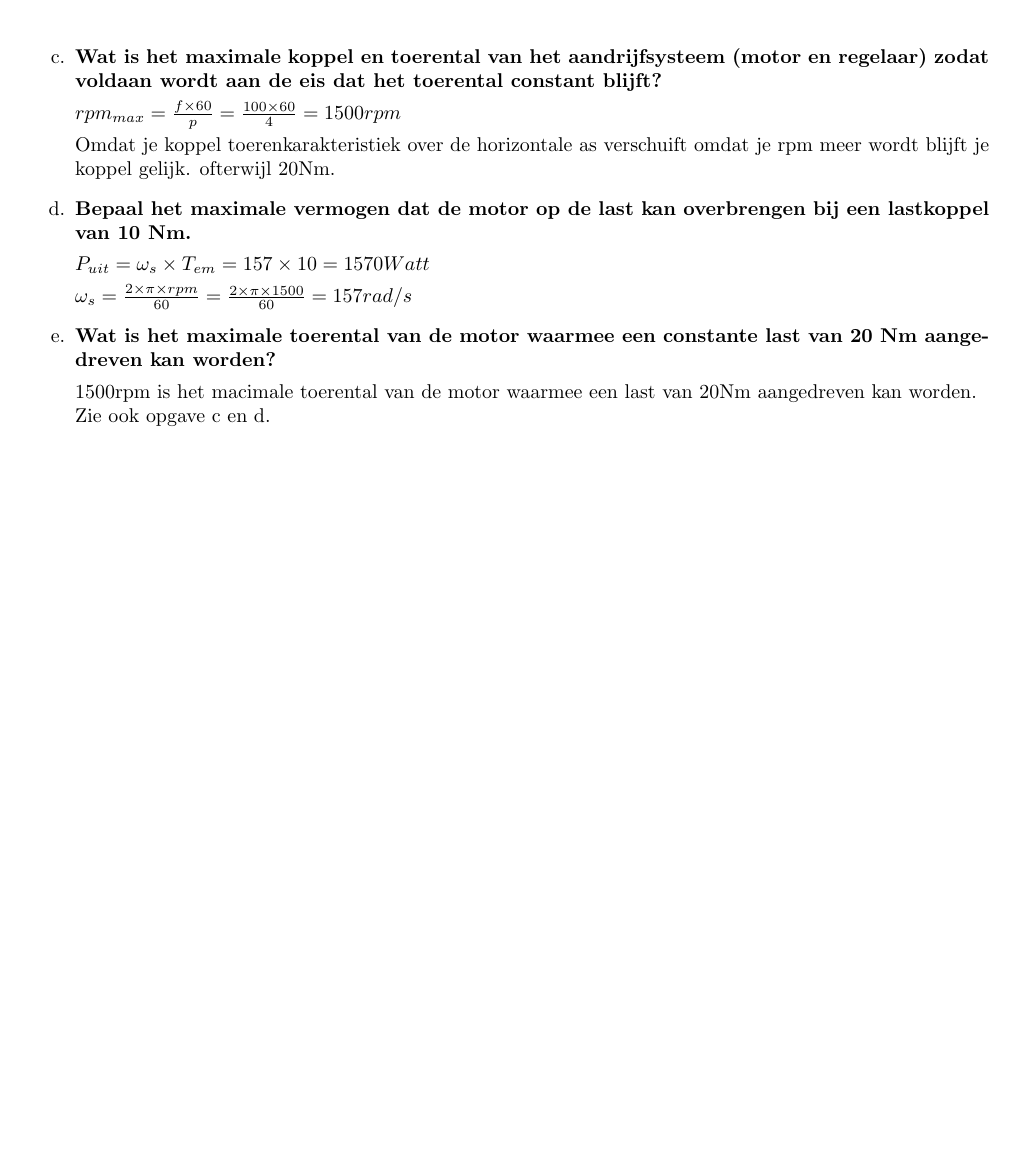
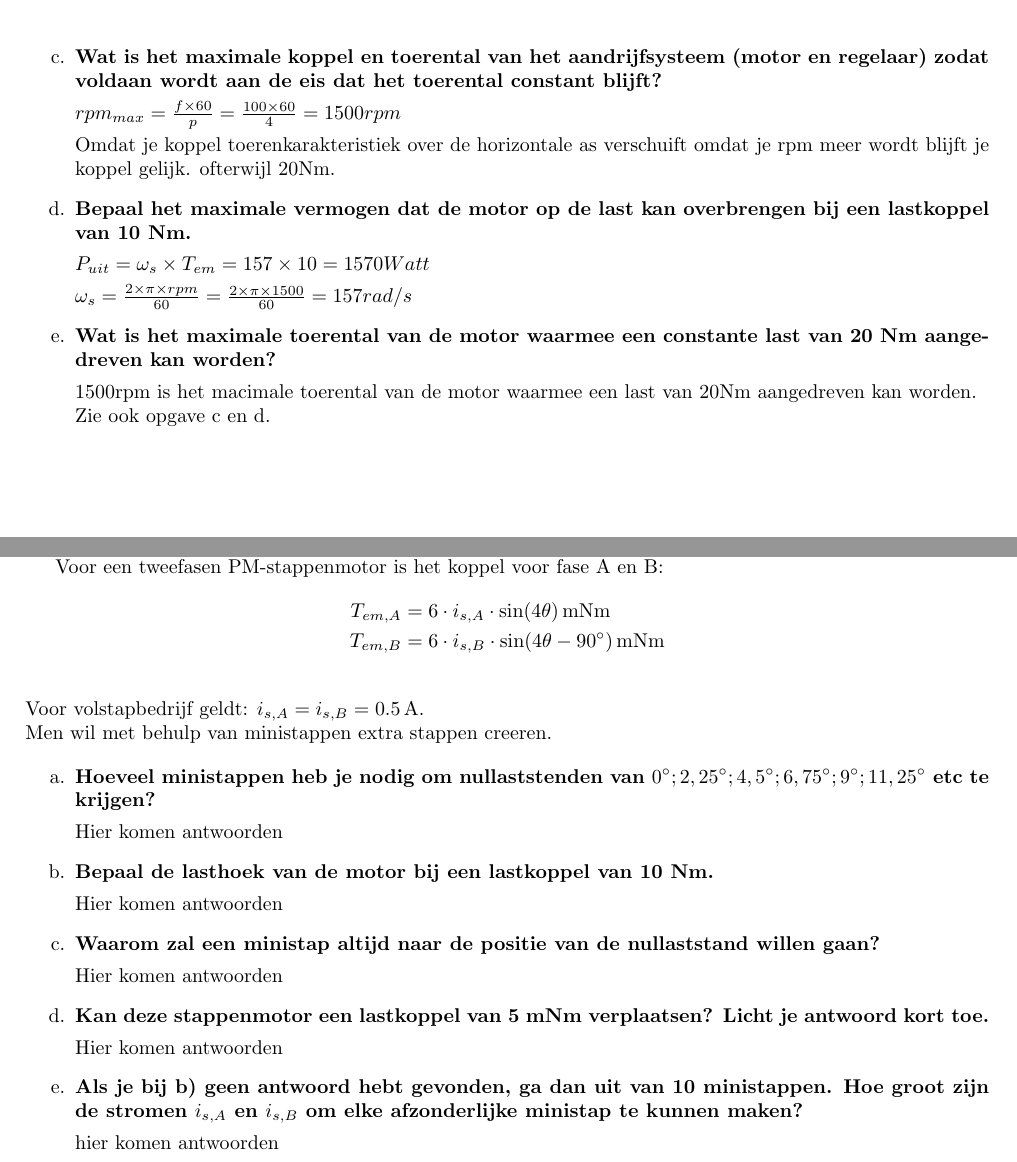
Before and after one commit to Ragazzoforte/23.24.C-Aandrijftechniek, a LaTeX document (Opgave/main_opgave.tex, which reads Opgave/Opdracht 4 stappenmotoren.tex): part of page 3 of 3 before the commit and two parts of pages 3 and 4 of 4 after it, the two joined at a grey line, cut so that both start at the same text, the shorter picture padded with empty space. Compiled offline with pdfLaTeX.

Commit message:
opmaak opdracht 4

```diff
--- /dev/null
+++ b/Opgave/Opdracht 4 stappenmotoren.tex
@@ -0,0 +1,38 @@
+\textbf{Onderbouw je antwoorden altijd door beredenering en/of berekening.}
+
+Voor een tweefasen PM-stappenmotor is het koppel voor fase A en B:
+\begin{align*}
+    T_{em,A} &= 6 \cdot i_{s,A} \cdot \sin(4\theta) \, \text{mNm} \\
+    T_{em,B} &= 6 \cdot i_{s,B} \cdot \sin(4\theta - 90^\circ) \, \text{mNm}
+    \end{align*}\\
+Voor volstapbedrijf geldt: \(i_{s,A} = i_{s,B} = 0.5 \, \text{A}\).\\
+Men wil met behulp van ministappen extra stappen creeren.
+
+
+\begin{enumerate}
+    \item [a.] \textbf{Hoeveel ministappen heb je nodig om nullaststenden van $0^\circ ; 2,25^\circ ; 4,5^\circ ; 6,75^\circ ; 9^\circ ; 11,25^\circ$ etc te krijgen?}
+
+        Hier komen antwoorden
+
+    \item [b.] \textbf{Bepaal de lasthoek van de motor bij een lastkoppel van 10 Nm.}
+
+        Hier komen antwoorden
+
+    \item [c.] \textbf{Waarom zal een ministap altijd naar de positie van de nullaststand willen
+    gaan?}
+
+        Hier komen antwoorden
+
+
+    \item [d.] \textbf{Kan deze stappenmotor een lastkoppel van 5 mNm verplaatsen?
+    Licht je antwoord kort toe.}
+
+        Hier komen antwoorden
+
+    \item [e.] \textbf{Als je bij b) geen antwoord hebt gevonden, ga dan uit van 10 ministappen.
+    Hoe groot zijn de stromen $i_{s,A}$ en $i_{s,B}$ om elke afzonderlijke ministap te kunnen
+    maken?}
+
+        hier komen antwoorden
+
+\end{enumerate}
```
Also changed, not shown: Opgave/main_opgave.tex (+6 -2 lines), Opgave/main_opgave.pdf.
